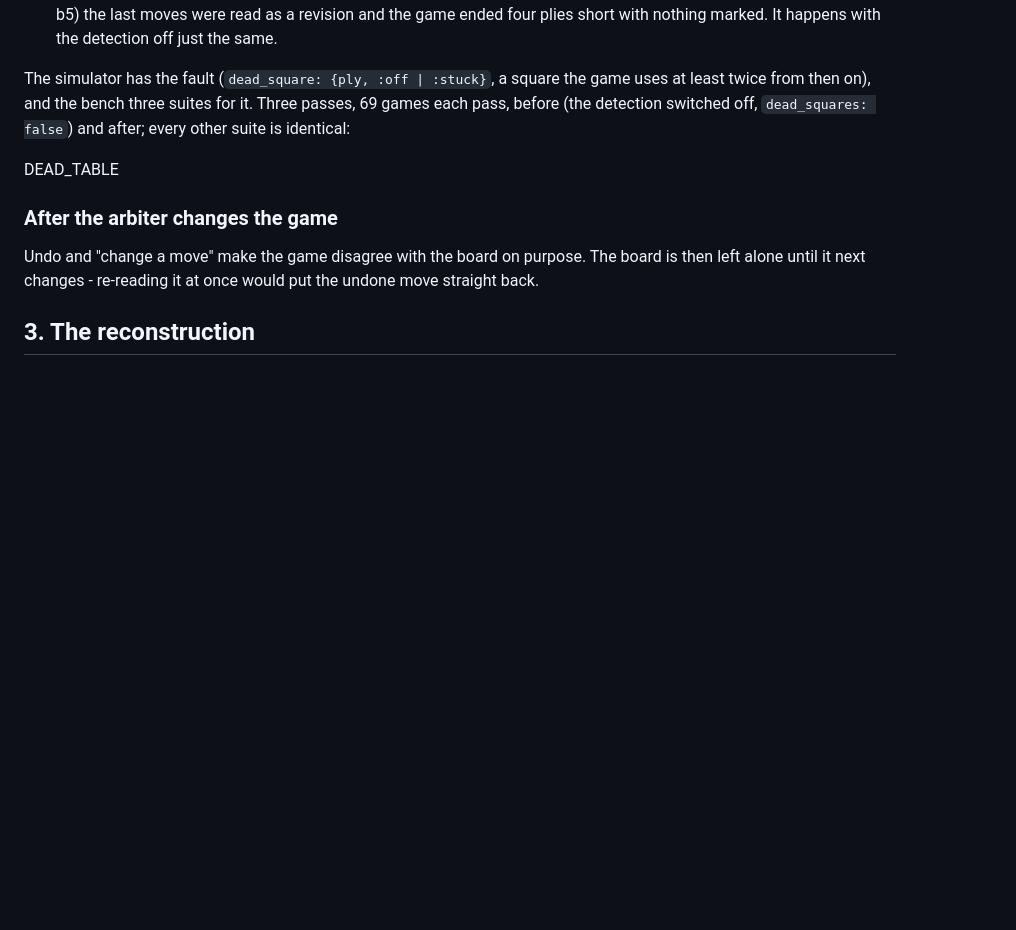
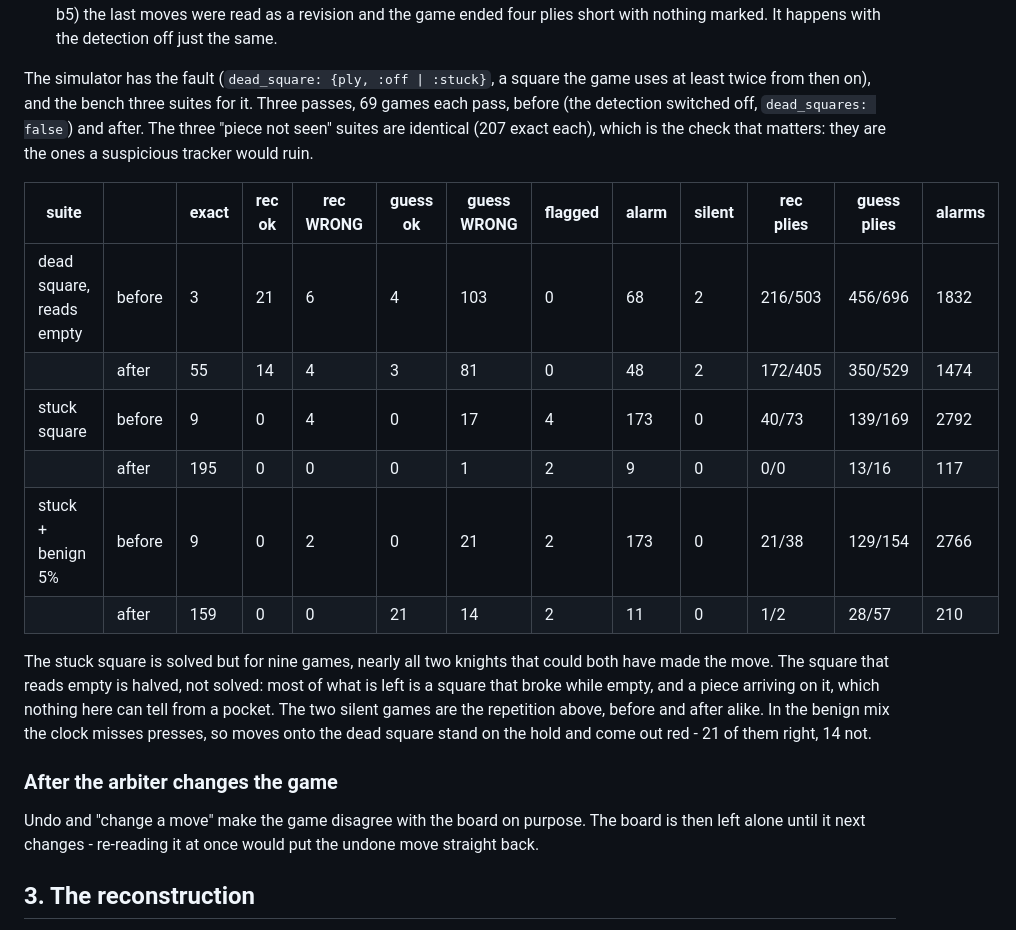
Before and after one commit to AuroraRyunix/Alnasl, a Markdown page: docs/design.md, the part around the change. GitHub-like rendering; blank space fills up the shorter version.

Commit message:
Design: the dead-square numbers

```diff
--- a/docs/design.md
+++ b/docs/design.md
@@ -213,9 +213,26 @@ the rest of the game.
 The simulator has the fault (`dead_square: {ply, :off | :stuck}`, a square
 the game uses at least twice from then on), and the bench three suites
 for it. Three passes, 69 games each pass, before (the detection switched
-off, `dead_squares: false`) and after; every other suite is identical:
+off, `dead_squares: false`) and after. The three "piece not seen" suites
+are identical (207 exact each), which is the check that matters: they are
+the ones a suspicious tracker would ruin.
 
-DEAD_TABLE
+| suite | | exact | rec ok | rec WRONG | guess ok | guess WRONG | flagged | alarm | silent | rec plies | guess plies | alarms |
+|---|---|---|---|---|---|---|---|---|---|---|---|---|
+| dead square, reads empty | before | 3 | 21 | 6 | 4 | 103 | 0 | 68 | 2 | 216/503 | 456/696 | 1832 |
+| | after | 55 | 14 | 4 | 3 | 81 | 0 | 48 | 2 | 172/405 | 350/529 | 1474 |
+| stuck square | before | 9 | 0 | 4 | 0 | 17 | 4 | 173 | 0 | 40/73 | 139/169 | 2792 |
+| | after | 195 | 0 | 0 | 0 | 1 | 2 | 9 | 0 | 0/0 | 13/16 | 117 |
+| stuck + benign 5% | before | 9 | 0 | 2 | 0 | 21 | 2 | 173 | 0 | 21/38 | 129/154 | 2766 |
+| | after | 159 | 0 | 0 | 21 | 14 | 2 | 11 | 0 | 1/2 | 28/57 | 210 |
+
+The stuck square is solved but for nine games, nearly all two knights that
+could both have made the move. The square that reads empty is halved, not
+solved: most of what is left is a square that broke while empty, and a
+piece arriving on it, which nothing here can tell from a pocket. The two
+silent games are the repetition above, before and after alike. In the
+benign mix the clock misses presses, so moves onto the dead square stand
+on the hold and come out red - 21 of them right, 14 not.
 
 ### After the arbiter changes the game
 
```
